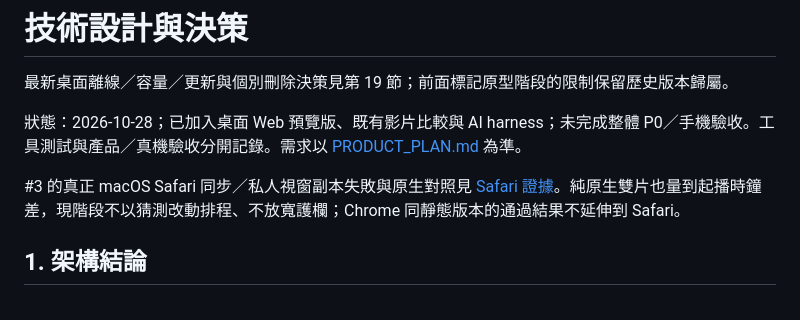
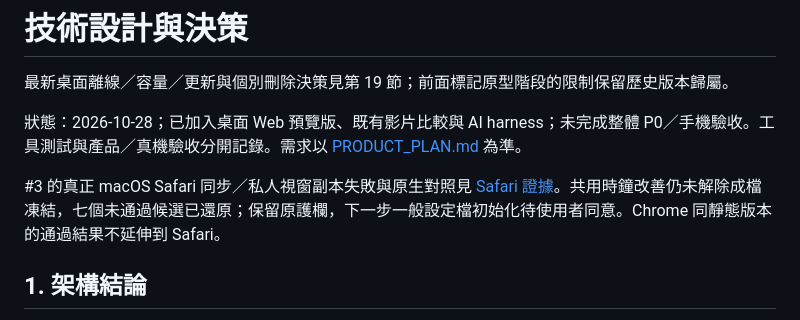
Before and after one commit to sunpochin/dance-stamp, a Markdown page: TECHNICAL.md, the part around the change. Rendered like a GitHub page.

```diff
--- a/TECHNICAL.md
+++ b/TECHNICAL.md
@@ -5,7 +5,7 @@
 
 狀態：2026-10-28；已加入桌面 Web 預覽版、既有影片比較與 AI harness；未完成整體 P0／手機驗收。工具測試與產品／真機驗收分開記錄。需求以 [PRODUCT_PLAN.md](docs/PRODUCT_PLAN.md) 為準。
 
-#3 的真正 macOS Safari 同步／私人視窗副本失敗與原生對照見 [Safari 證據](docs/evidence/issue-3-safari-feasibility.md)。純原生雙片也量到起播時鐘差，現階段不以猜測改動排程、不放寬護欄；Chrome 同靜態版本的通過結果不延伸到 Safari。
+#3 的真正 macOS Safari 同步／私人視窗副本失敗與原生對照見 [Safari 證據](docs/evidence/issue-3-safari-feasibility.md)。共用時鐘改善仍未解除成檔凍結，七個未通過候選已還原；保留原護欄，下一步一般設定檔初始化待使用者同意。Chrome 同靜態版本的通過結果不延伸到 Safari。
 
 ## 1. 架構結論
 
```
Also changed, not shown: docs/MEDIA_PROBE.md (+1 -1 lines), docs/evidence/issue-3-safari-feasibility.md (+51 -4 lines).
